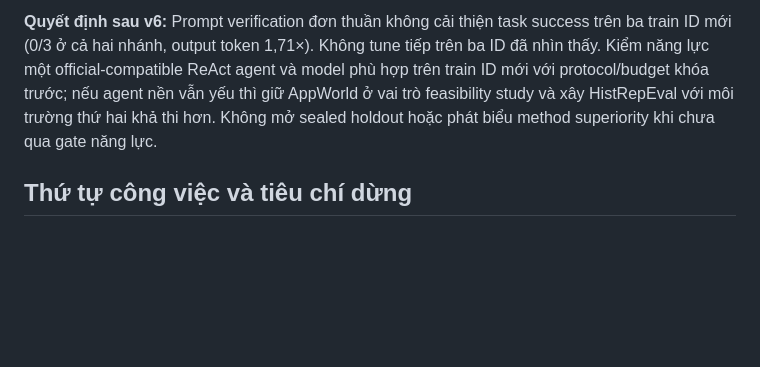
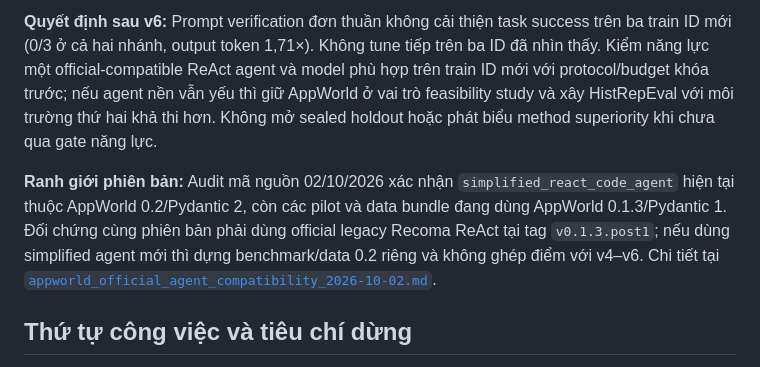
Before and after one commit to chuntinne05/RepGuard, a Markdown page: docs/analysis/repguard_publication_gates_2026-10-01.md, the part around the change. Rendered like a GitHub page; blank space fills up the shorter version.

Commit message:
Document AppWorld official agent compatibility gate

```diff
--- a/docs/analysis/repguard_publication_gates_2026-10-01.md
+++ b/docs/analysis/repguard_publication_gates_2026-10-01.md
@@ -25,6 +25,8 @@ Một bài **phương pháp** vẫn khả thi về mặt giả thuyết, nhưng
 
 **Quyết định sau v6:** Prompt verification đơn thuần không cải thiện task success trên ba train ID mới (0/3 ở cả hai nhánh, output token 1,71×). Không tune tiếp trên ba ID đã nhìn thấy. Kiểm năng lực một official-compatible ReAct agent và model phù hợp trên train ID mới với protocol/budget khóa trước; nếu agent nền vẫn yếu thì giữ AppWorld ở vai trò feasibility study và xây HistRepEval với môi trường thứ hai khả thi hơn. Không mở sealed holdout hoặc phát biểu method superiority khi chưa qua gate năng lực.
 
+**Ranh giới phiên bản:** Audit mã nguồn 02/10/2026 xác nhận `simplified_react_code_agent` hiện tại thuộc AppWorld 0.2/Pydantic 2, còn các pilot và data bundle đang dùng AppWorld 0.1.3/Pydantic 1. Đối chứng cùng phiên bản phải dùng official legacy Recoma ReAct tại tag `v0.1.3.post1`; nếu dùng simplified agent mới thì dựng benchmark/data 0.2 riêng và không ghép điểm với v4–v6. Chi tiết tại [`appworld_official_agent_compatibility_2026-10-02.md`](appworld_official_agent_compatibility_2026-10-02.md).
+
 ## Thứ tự công việc và tiêu chí dừng
 
 1. **Đóng diagnostic 8K trên 70 development ID đã chọn trước.** So ghép cặp validity/accuracy với 4K và báo output token, request time. Nếu tăng context không cứu invalid hoặc gain CI còn mơ hồ, giữ fallback invalid như baseline thực dụng; không thay ngầm protocol 560 câu.
```
Also changed, not shown: docs/analysis/appworld_official_agent_compatibility_2026-10-02.md (added, +22 -0 lines).
